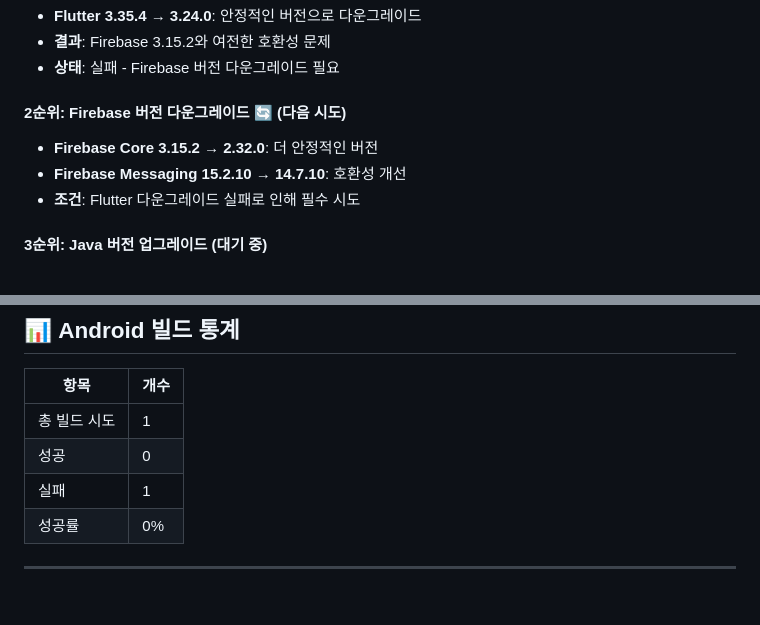
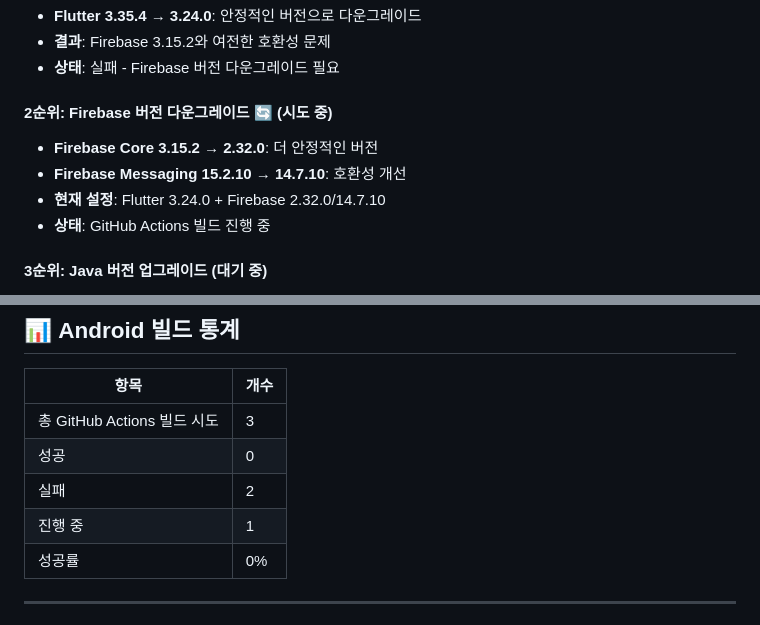
Before and after one commit to redwasp78/pulip-webapp, a Markdown page: GITHUB_ACTION_BUILD_HISTORY_ANDROID.md, 2 parts joined by grey strips. Rendered like a GitHub page.

```diff
--- a/GITHUB_ACTION_BUILD_HISTORY_ANDROID.md
+++ b/GITHUB_ACTION_BUILD_HISTORY_ANDROID.md
@@ -76,10 +98,11 @@
 - **결과**: Firebase 3.15.2와 여전한 호환성 문제
 - **상태**: 실패 - Firebase 버전 다운그레이드 필요
 
-#### **2순위: Firebase 버전 다운그레이드** 🔄 (다음 시도)
+#### **2순위: Firebase 버전 다운그레이드** 🔄 (시도 중)
 - **Firebase Core 3.15.2 → 2.32.0**: 더 안정적인 버전
 - **Firebase Messaging 15.2.10 → 14.7.10**: 호환성 개선
-- **조건**: Flutter 다운그레이드 실패로 인해 필수 시도
+- **현재 설정**: Flutter 3.24.0 + Firebase 2.32.0/14.7.10
+- **상태**: GitHub Actions 빌드 진행 중
 
 #### **3순위: Java 버전 업그레이드** (대기 중)
 - **Java 8 → 11**: 최신 Gradle과 호환성 개선
@@ -118,9 +141,10 @@
 
 | 항목 | 개수 |
 |------|------|
-| 총 빌드 시도 | 1 |
+| 총 GitHub Actions 빌드 시도 | 3 |
 | 성공 | 0 |
-| 실패 | 1 |
+| 실패 | 2 |
+| 진행 중 | 1 |
 | 성공률 | 0% |
 
 ---
```
Also changed, not shown: other parts of GITHUB_ACTION_BUILD_HISTORY_ANDROID.md (+45 -23 lines).
